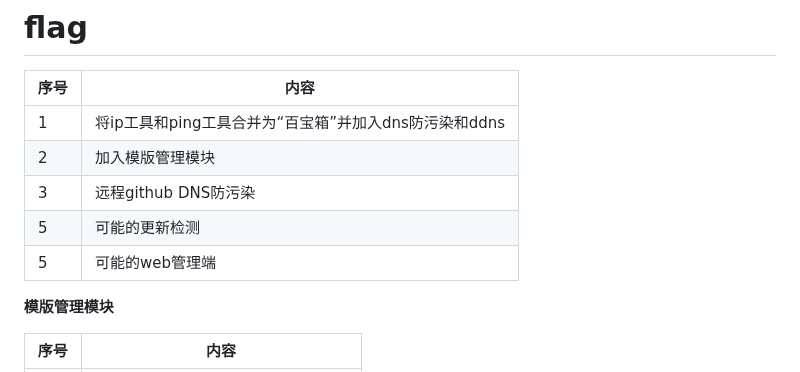
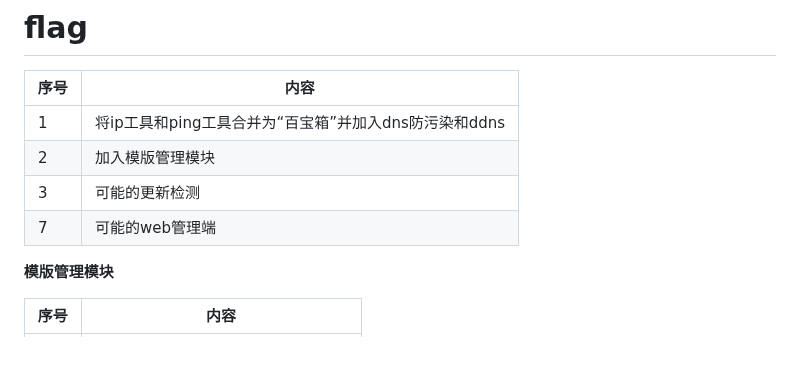
Before and after one commit to boringstudents/CHMLFRP_UI, a Markdown page: README.md, the part around one of its changes. Drawn GitHub-style.

```diff
--- a/README.md
+++ b/README.md
@@ -17,9 +17,8 @@ CUL顾名思义为CHMLFRP-UI-Launcher
 | ------- | ------- |
 | 1 | 将ip工具和ping工具合并为“百宝箱”并加入dns防污染和ddns |
 | 2 | 加入模版管理模块 |
-| 3 | 远程github DNS防污染 |
-| 5 | 可能的更新检测 |
-| 5 | 可能的web管理端 |
+| 3 | 可能的更新检测 |
+| 7 | 可能的web管理端 |
 
 **模版管理模块**
 
```
Also changed, not shown: other parts of README.md (+0 -133 lines).
